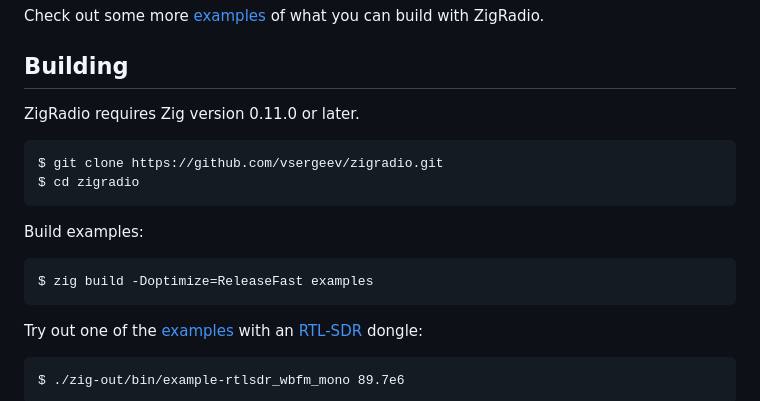
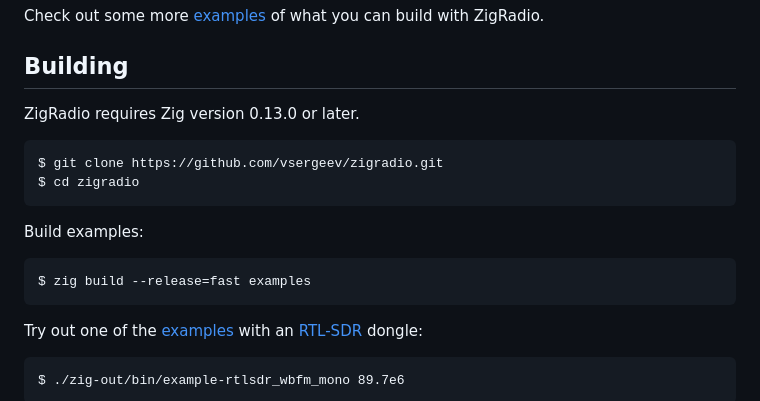
Before and after one commit to vsergeev/zigradio, a Markdown page: README.md, the part around the change. Drawn GitHub-style.

Commit message:
readme: update build instructions

````diff
--- a/README.md
+++ b/README.md
@@ -53,7 +53,7 @@ Check out some more [examples](examples) of what you can build with ZigRadio.
 
 ## Building
 
-ZigRadio requires Zig version 0.11.0 or later.
+ZigRadio requires Zig version 0.13.0 or later.
 
 ```
 $ git clone https://github.com/vsergeev/zigradio.git
@@ -63,7 +63,7 @@ $ cd zigradio
 Build examples:
 
 ``` shell
-$ zig build -Doptimize=ReleaseFast examples
+$ zig build --release=fast examples
 ```
 
 Try out one of the [examples](examples) with an
````
